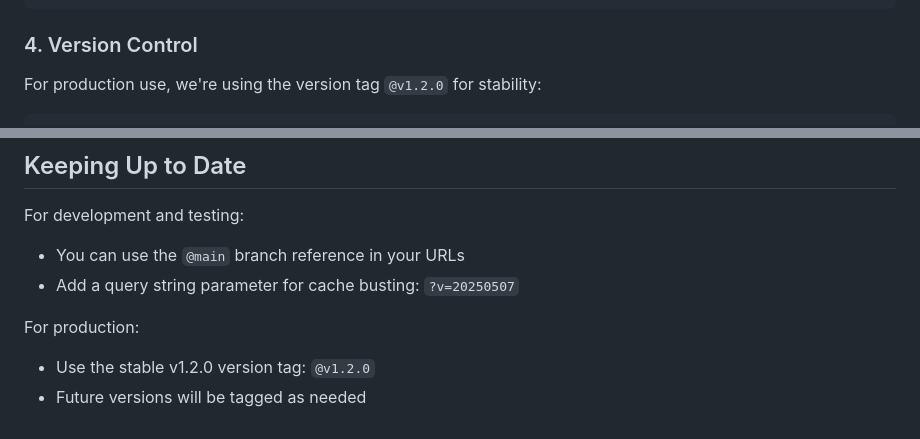
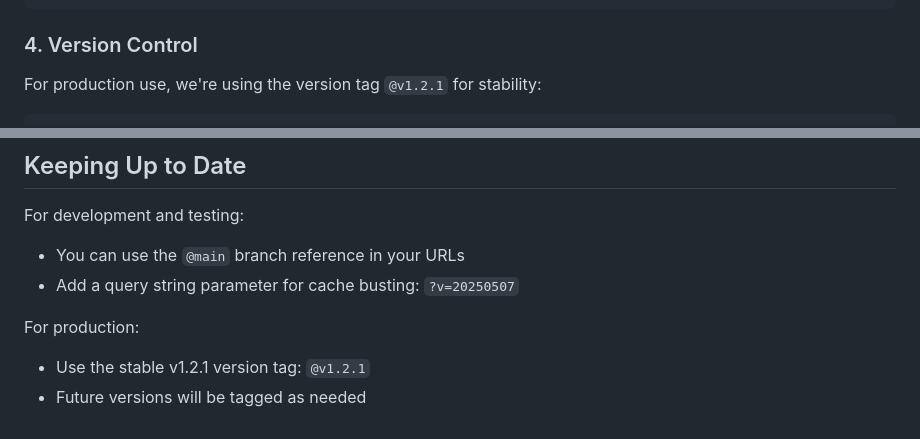
Before and after one commit to dfrankle2/widget-factory-assets, a Markdown page: docs/JSDELIVR-INTEGRATION.md, 2 parts joined by grey strips. Drawn GitHub-style.

````diff
--- a/docs/JSDELIVR-INTEGRATION.md
+++ b/docs/JSDELIVR-INTEGRATION.md
@@ -82,6 +82,6 @@ If you have multiple CSS or JS files to load, you can use jsDelivr's combine fea
 
 ### 4. Version Control
 
-For production use, we're using the version tag `@v1.2.0` for stability:
+For production use, we're using the version tag `@v1.2.1` for stability:
 
 ```html
@@ -172,5 +172,5 @@ For development and testing:
 - Add a query string parameter for cache busting: `?v=20250507`
 
 For production:
-- Use the stable v1.2.0 version tag: `@v1.2.0`
+- Use the stable v1.2.1 version tag: `@v1.2.1`
 - Future versions will be tagged as needed
````
Also changed, not shown: other parts of docs/JSDELIVR-INTEGRATION.md (+3 -3 lines), docs/WEBFLOW-IMPLEMENTATION-GUIDE.md (+3 -3 lines).
